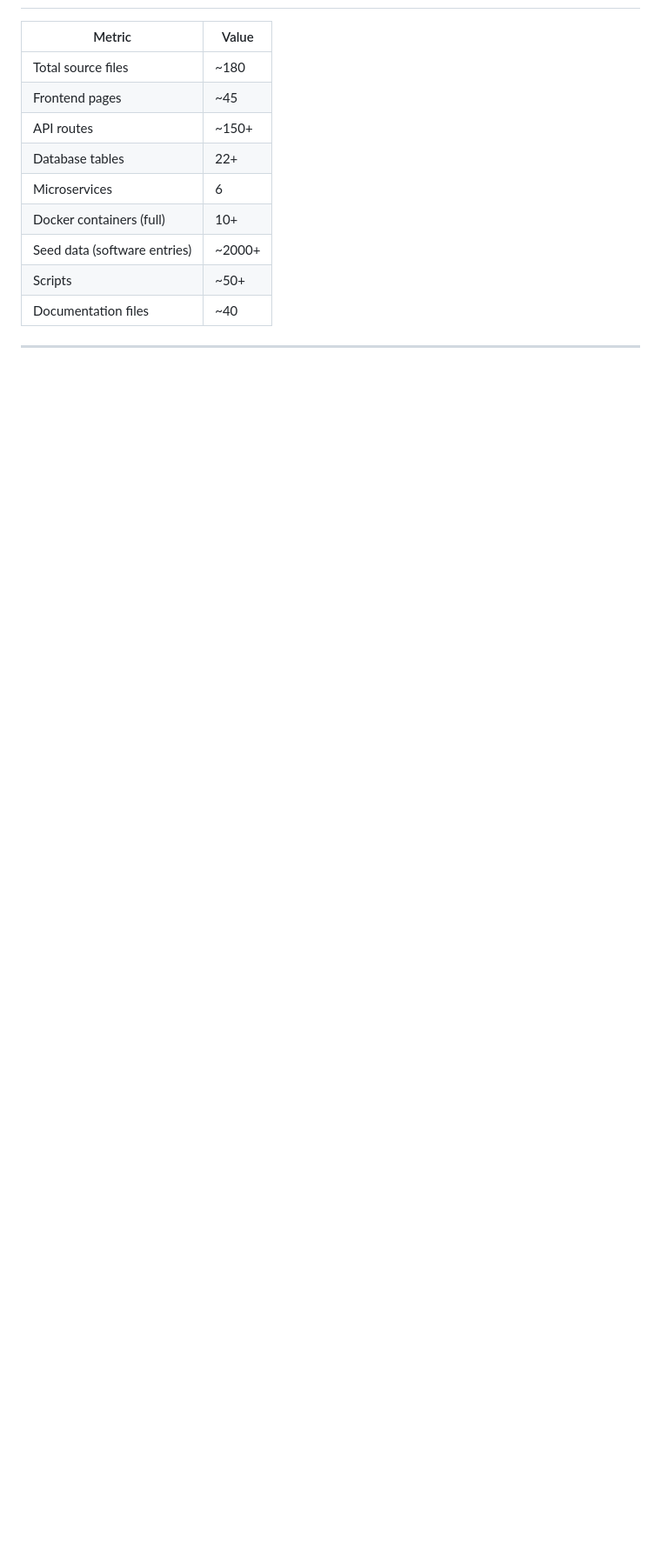
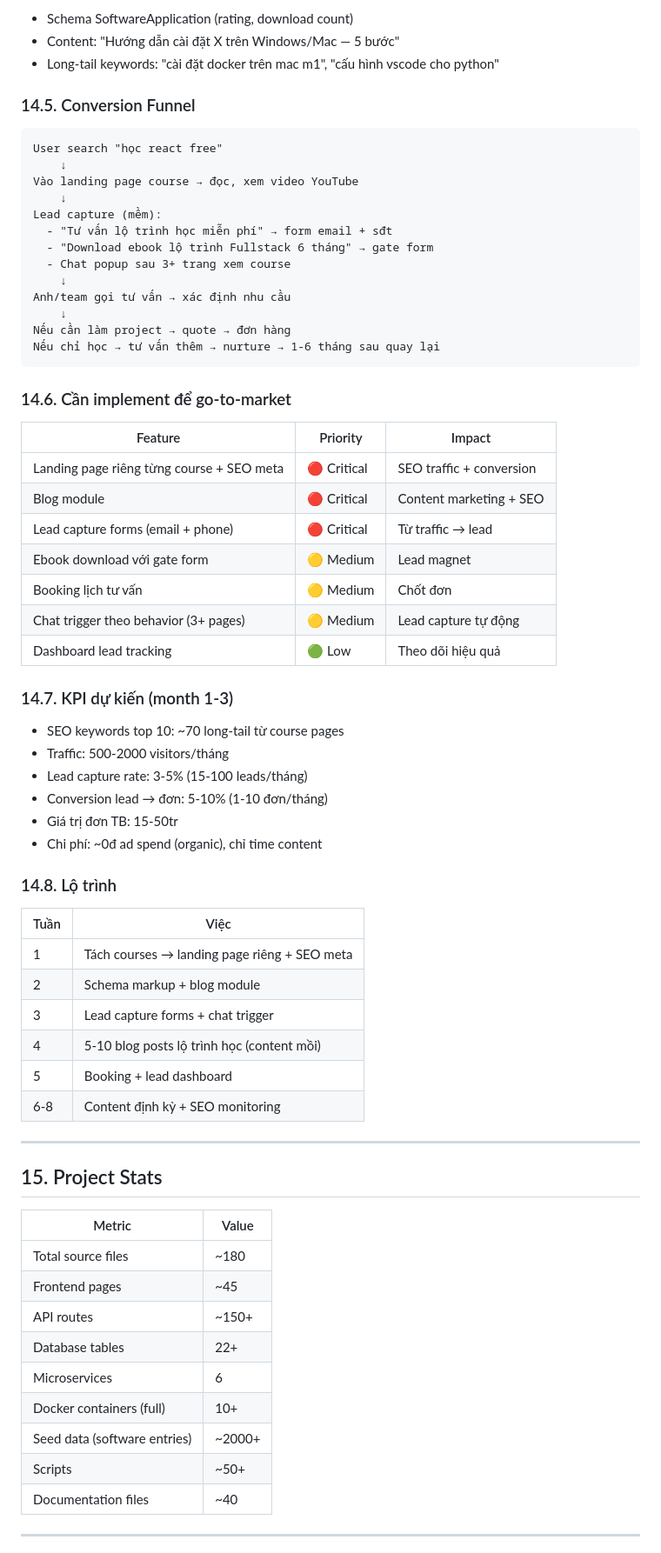
Before and after one commit to cuongtm2012/software_hub, a Markdown page: SPEC.md, the part around one of its changes. Shown at 87% size. GitHub-like rendering; blank space fills up the shorter version.

Commit message:
docs: add go-to-market strategy + update SPEC with GTM section

````diff
--- a/SPEC.md
+++ b/SPEC.md
@@ -380,3 +450,60 @@
+- Schema SoftwareApplication (rating, download count)
+- Content: "Hướng dẫn cài đặt X trên Windows/Mac — 5 bước"
+- Long-tail keywords: "cài đặt docker trên mac m1", "cấu hình vscode cho python"
+
+### 14.5. Conversion Funnel
+
+```
+User search "học react free"
+    ↓
+Vào landing page course → đọc, xem video YouTube
+    ↓
+Lead capture (mềm):
+  - "Tư vấn lộ trình học miễn phí" → form email + sđt
+  - "Download ebook lộ trình Fullstack 6 tháng" → gate form
+  - Chat popup sau 3+ trang xem course
+    ↓
+Anh/team gọi tư vấn → xác định nhu cầu
+    ↓
+Nếu cần làm project → quote → đơn hàng
+Nếu chỉ học → tư vấn thêm → nurture → 1-6 tháng sau quay lại
+```
+
+### 14.6. Cần implement để go-to-market
+
+| Feature | Priority | Impact |
+|---|---|---|
+| Landing page riêng từng course + SEO meta | 🔴 Critical | SEO traffic + conversion |
+| Blog module | 🔴 Critical | Content marketing + SEO |
+| Lead capture forms (email + phone) | 🔴 Critical | Từ traffic → lead |
+| Ebook download với gate form | 🟡 Medium | Lead magnet |
+| Booking lịch tư vấn | 🟡 Medium | Chốt đơn |
+| Chat trigger theo behavior (3+ pages) | 🟡 Medium | Lead capture tự động |
+| Dashboard lead tracking | 🟢 Low | Theo dõi hiệu quả |
+
+### 14.7. KPI dự kiến (month 1-3)
+
+- SEO keywords top 10: ~70 long-tail từ course pages
+- Traffic: 500-2000 visitors/tháng
+- Lead capture rate: 3-5% (15-100 leads/tháng)
+- Conversion lead → đơn: 5-10% (1-10 đơn/tháng)
+- Giá trị đơn TB: 15-50tr
+- Chi phí: ~0đ ad spend (organic), chỉ time content
+
+### 14.8. Lộ trình
+
+| Tuần | Việc |
+|---|---|
+| 1 | Tách courses → landing page riêng + SEO meta |
+| 2 | Schema markup + blog module |
+| 3 | Lead capture forms + chat trigger |
+| 4 | 5-10 blog posts lộ trình học (content mồi) |
+| 5 | Booking + lead dashboard |
+| 6-8 | Content định kỳ + SEO monitoring |
+
+---
+
+## 15. Project Stats
 
 | Metric | Value |
 |---|---|
````
Also changed, not shown: other parts of SPEC.md (+72 -2 lines), GO_TO_MARKET.md (added, +344 -0 lines).
